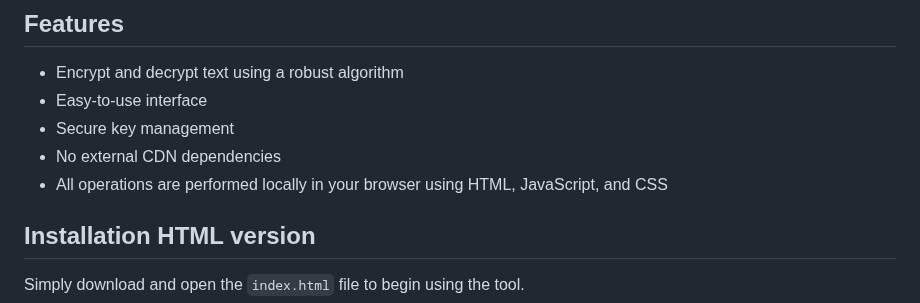
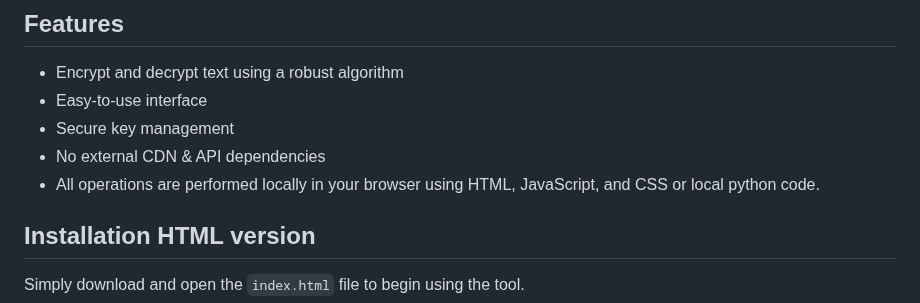
Before and after one commit to dogukansahil/AdvancedBruteCipher, a Markdown page: README.md, the part around the change. Rendered like a GitHub page.

```diff
--- a/README.md
+++ b/README.md
@@ -12,8 +12,8 @@ Welcome to BruteCipher, a simple and secure encryption tool inspired by historic
 - Encrypt and decrypt text using a robust algorithm
 - Easy-to-use interface
 - Secure key management
-- No external CDN dependencies
-- All operations are performed locally in your browser using HTML, JavaScript, and CSS
+- No external CDN & API dependencies
+- All operations are performed locally in your browser using HTML, JavaScript, and CSS or local python code.
 
 ## Installation HTML version
 
```
